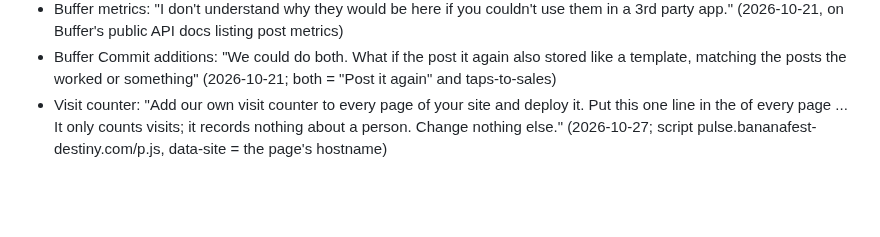
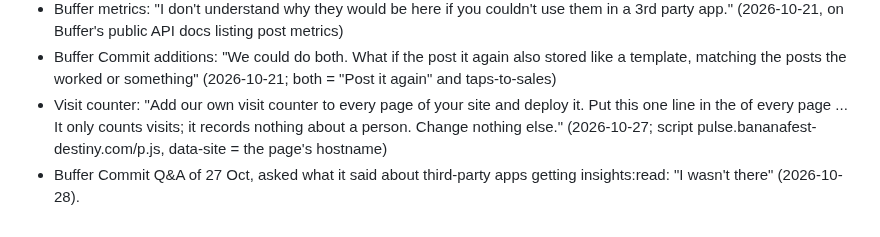
Before and after one commit to walkertbrown/Cider-Prod, a Markdown page: FACTS.md, the part around the change. Drawn GitHub-style; blank space fills up the shorter version.

Commit message:
facts: the boss was not at the 27 Oct Buffer Q&A
Co-Authored-By: Claude Opus 5.5 <noreply@anthropic.com>
Claude-Session: https://claude.ai/code/session_01C4i5MyS3ZkLSeEKyfm5Ewt

```diff
--- a/FACTS.md
+++ b/FACTS.md
@@ -326,3 +326,4 @@ up in the boss's Google Search Console. The boss: "Yes of course"
 - Buffer metrics: "I don't understand why they would be here if you couldn't use them in a 3rd party app." (2026-10-21, on Buffer's public API docs listing post metrics)
 - Buffer Commit additions: "We could do both. What if the post it again also stored like a template, matching the posts the worked or something" (2026-10-21; both = "Post it again" and taps-to-sales)
 - Visit counter: "Add our own visit counter to every page of your site and deploy it. Put this one line in the <head> of every page ... It only counts visits; it records nothing about a person. Change nothing else." (2026-10-27; script pulse.bananafest-destiny.com/p.js, data-site = the page's hostname)
+- Buffer Commit Q&A of 27 Oct, asked what it said about third-party apps getting insights:read: "I wasn't there" (2026-10-28).
```
